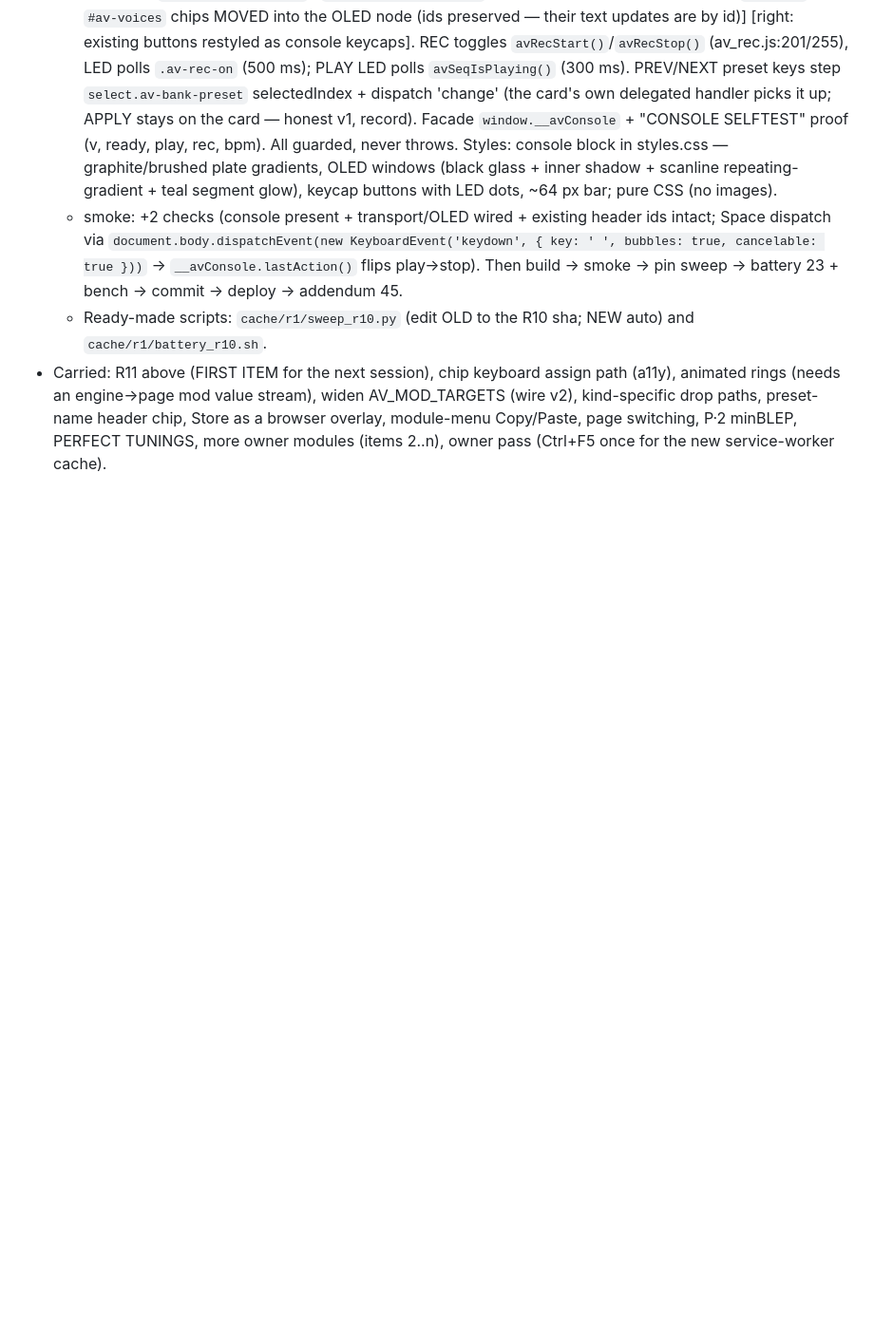
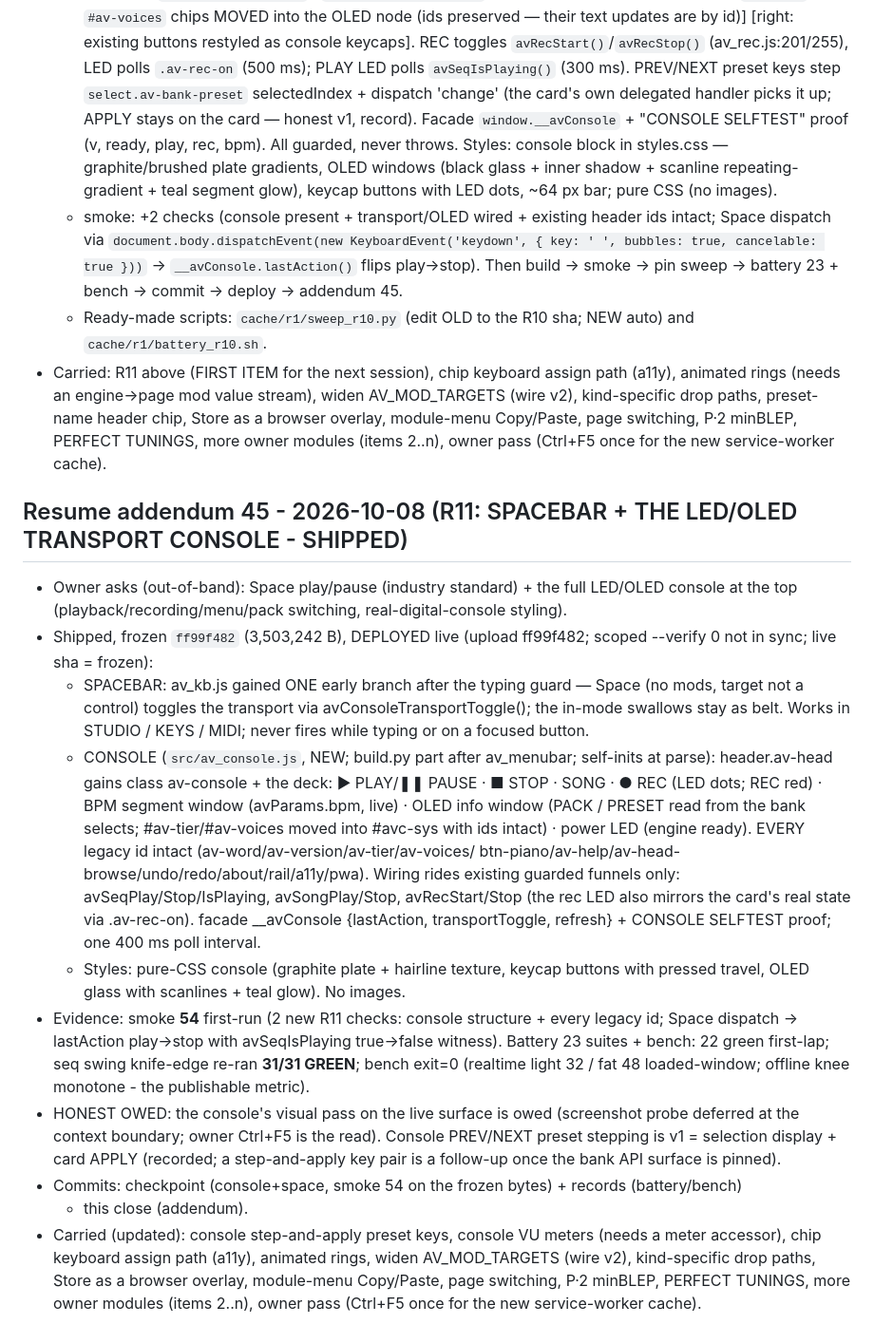
Before and after one commit to ModdySwag/Anvil, a Markdown page: CONTINUATION-2026-10-06.md, the part around the change. Shown at 95% size. Drawn GitHub-style; blank space fills up the shorter version.

Commit message:
R11 close: addendum 45 (Spacebar transport + LED/OLED console SHIPPED, deployed ff99f482, battery 23+bench green, visual pass owed)

```diff
--- a/CONTINUATION-2026-10-06.md
+++ b/CONTINUATION-2026-10-06.md
@@ -1846,3 +1846,39 @@ Resume phrase: **"continue anvil"**.
   kind-specific drop paths, preset-name header chip, Store as a browser overlay, module-menu
   Copy/Paste, page switching, P·2 minBLEP, PERFECT TUNINGS, more owner modules (items 2..n),
   owner pass (Ctrl+F5 once for the new service-worker cache).
+
+## Resume addendum 45 - 2026-10-08 (R11: SPACEBAR + THE LED/OLED TRANSPORT CONSOLE - SHIPPED)
+
+- Owner asks (out-of-band): Space play/pause (industry standard) + the full LED/OLED console at
+  the top (playback/recording/menu/pack switching, real-digital-console styling).
+- Shipped, frozen `ff99f482` (3,503,242 B), DEPLOYED live (upload ff99f482; scoped --verify 0 not
+  in sync; live sha = frozen):
+  - SPACEBAR: av_kb.js gained ONE early branch after the typing guard — Space (no mods, target
+    not a control) toggles the transport via avConsoleTransportToggle(); the in-mode swallows
+    stay as belt. Works in STUDIO / KEYS / MIDI; never fires while typing or on a focused button.
+  - CONSOLE (`src/av_console.js`, NEW; build.py part after av_menubar; self-inits at parse):
+    header.av-head gains class av-console + the deck: ▶ PLAY/❚❚ PAUSE · ■ STOP · SONG · ● REC
+    (LED dots; REC red) · BPM segment window (avParams.bpm, live) · OLED info window (PACK /
+    PRESET read from the bank selects; #av-tier/#av-voices moved into #avc-sys with ids intact) ·
+    power LED (engine ready). EVERY legacy id intact (av-word/av-version/av-tier/av-voices/
+    btn-piano/av-help/av-head-browse/undo/redo/about/rail/a11y/pwa). Wiring rides existing
+    guarded funnels only: avSeqPlay/Stop/IsPlaying, avSongPlay/Stop, avRecStart/Stop (the rec LED
+    also mirrors the card's real state via .av-rec-on). facade __avConsole {lastAction,
+    transportToggle, refresh} + CONSOLE SELFTEST proof; one 400 ms poll interval.
+  - Styles: pure-CSS console (graphite plate + hairline texture, keycap buttons with pressed
+    travel, OLED glass with scanlines + teal glow). No images.
+- Evidence: smoke **54** first-run (2 new R11 checks: console structure + every legacy id;
+  Space dispatch → lastAction play→stop with avSeqIsPlaying true→false witness). Battery 23
+  suites + bench: 22 green first-lap; seq swing knife-edge re-ran **31/31 GREEN**; bench exit=0
+  (realtime light 32 / fat 48 loaded-window; offline knee monotone - the publishable metric).
+- HONEST OWED: the console's visual pass on the live surface is owed (screenshot probe deferred
+  at the context boundary; owner Ctrl+F5 is the read). Console PREV/NEXT preset stepping is v1 =
+  selection display + card APPLY (recorded; a step-and-apply key pair is a follow-up once the
+  bank API surface is pinned).
+- Commits: checkpoint (console+space, smoke 54 on the frozen bytes) + records (battery/bench)
+  + this close (addendum).
+- Carried (updated): console step-and-apply preset keys, console VU meters (needs a meter
+  accessor), chip keyboard assign path (a11y), animated rings, widen AV_MOD_TARGETS (wire v2),
+  kind-specific drop paths, Store as a browser overlay, module-menu Copy/Paste, page switching,
+  P·2 minBLEP, PERFECT TUNINGS, more owner modules (items 2..n), owner pass (Ctrl+F5 once for
+  the new service-worker cache).
```
